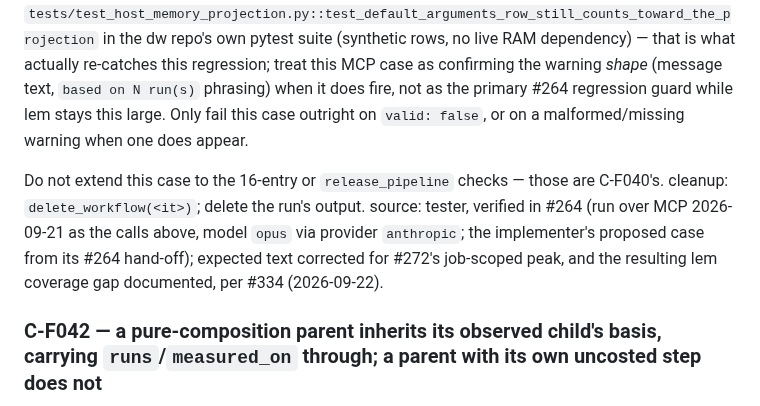
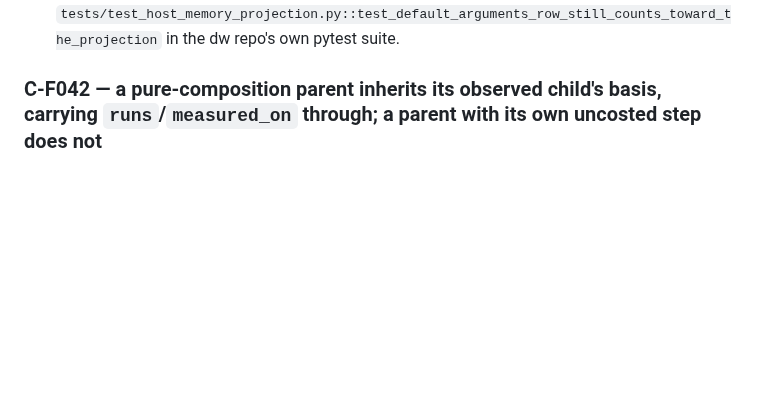
Before and after one commit to dkackman/harnest, a Markdown page: regression-suite-complete.md, the part around one of its changes. Drawn GitHub-style; blank space fills up the shorter version.

```diff
--- a/regression-suite-complete.md
+++ b/regression-suite-complete.md
@@ -1314,18 +1275,5 @@ exercise #264 here. The deterministic guard for #264 is
 `tests/test_host_memory_projection.py::test_default_arguments_row_still_counts_toward_the_projection`
-in the dw repo's own pytest suite (synthetic rows, no live RAM dependency) —
-that is what actually re-catches this regression; treat this MCP case as
-confirming the warning *shape* (message text, `based on N run(s)` phrasing)
-when it does fire, not as the primary #264 regression guard while lem stays
-this large. Only fail this case outright on `valid: false`, or on a
-malformed/missing warning when one does appear.
-
-Do not extend this case to the 16-entry or `release_pipeline` checks — those
-are C-F040's.
-cleanup: `delete_workflow(<it>)`; delete the run's output.
-source: tester, verified in #264 (run over MCP 2026-09-21 as the calls above,
-model `opus` via provider `anthropic`; the implementer's proposed case from
-its #264 hand-off); expected text corrected for #272's job-scoped peak, and
-the resulting lem coverage gap documented, per #334 (2026-09-22).
+in the dw repo's own pytest suite.
 
 ### C-F042 — a pure-composition parent inherits its observed child's basis, carrying `runs`/`measured_on` through; a parent with its own uncosted step does not
 Five `validate_workflow` calls with an inline `workflow`, no run, no GPU.
```
Also changed, not shown: other parts of regression-suite-complete.md (+21 -60 lines).
